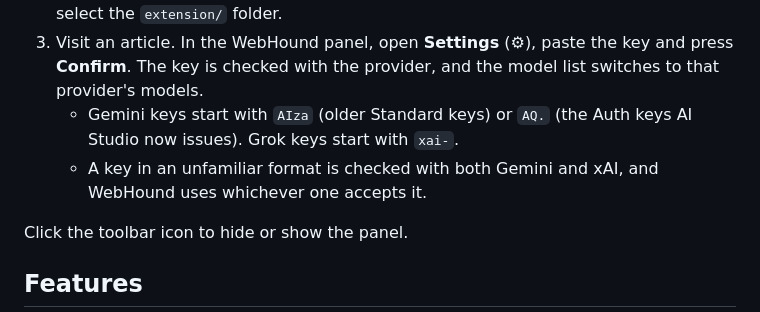
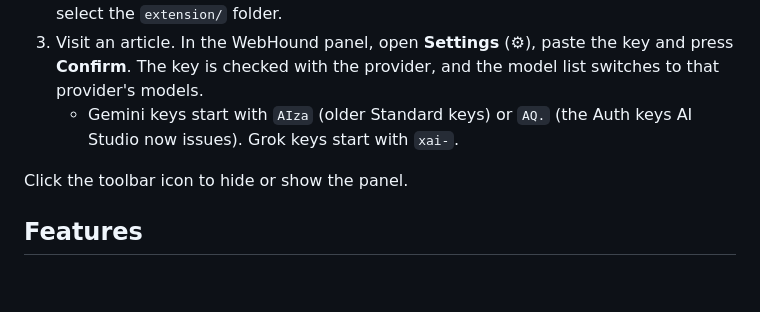
Before and after one commit to MetaGG2/mhacks2026, a Markdown page: README.md, the part around the change. Rendered like a GitHub page; blank space fills up the shorter version.

Commit message:
Update README with API key usage instructions
Clarified instructions for using API keys in WebHound.

```diff
--- a/README.md
+++ b/README.md
@@ -10,7 +10,6 @@ Chrome extension that shows a compact reading summary and key points in the top-
 2. Chrome → `chrome://extensions` → enable Developer mode → **Load unpacked** → select the `extension/` folder.
 3. Visit an article. In the WebHound panel, open **Settings** (⚙), paste the key and press **Confirm**. The key is checked with the provider, and the model list switches to that provider's models.
    - Gemini keys start with `AIza` (older Standard keys) or `AQ.` (the Auth keys AI Studio now issues). Grok keys start with `xai-`.
-   - A key in an unfamiliar format is checked with both Gemini and xAI, and WebHound uses whichever one accepts it.
 
 Click the toolbar icon to hide or show the panel.
 
```
